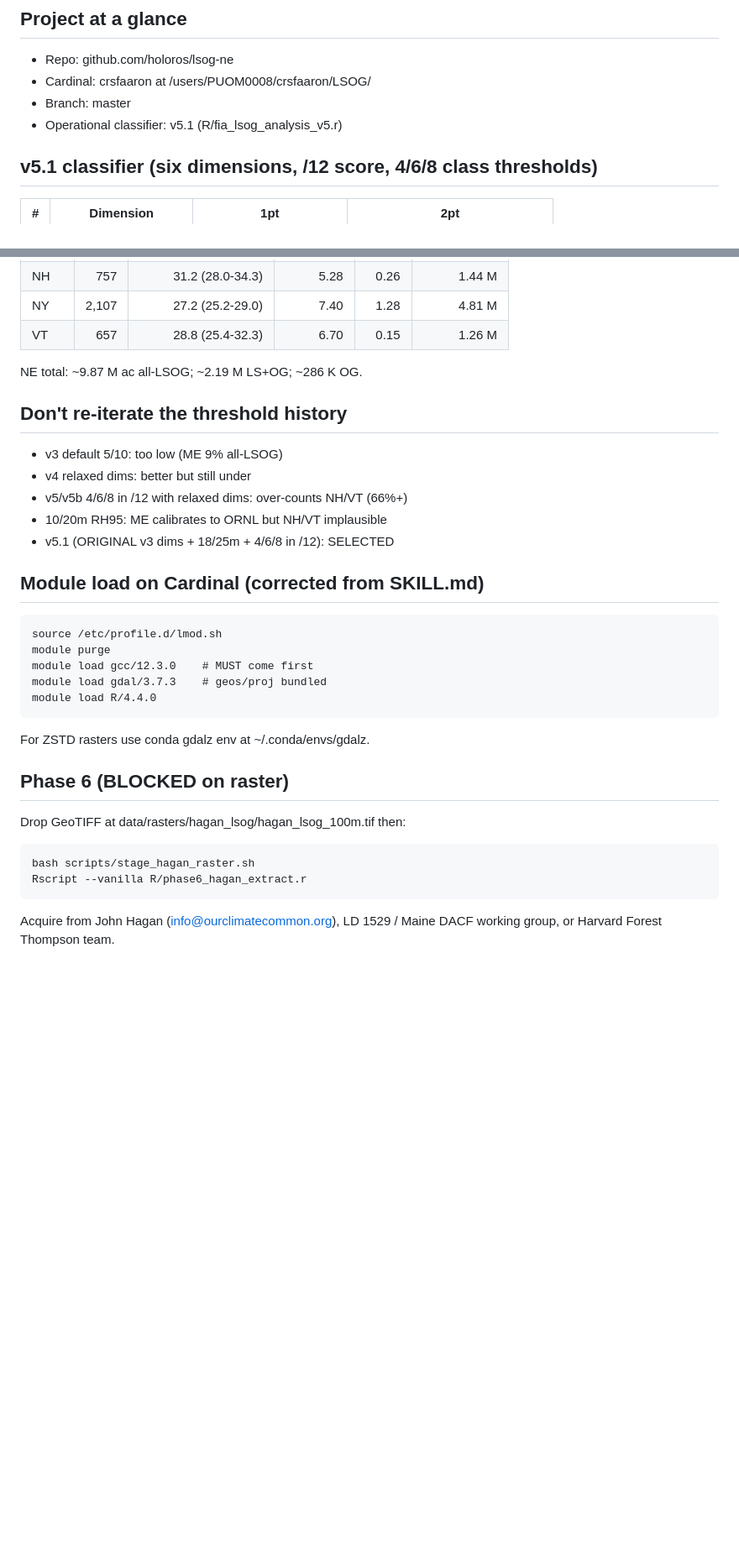
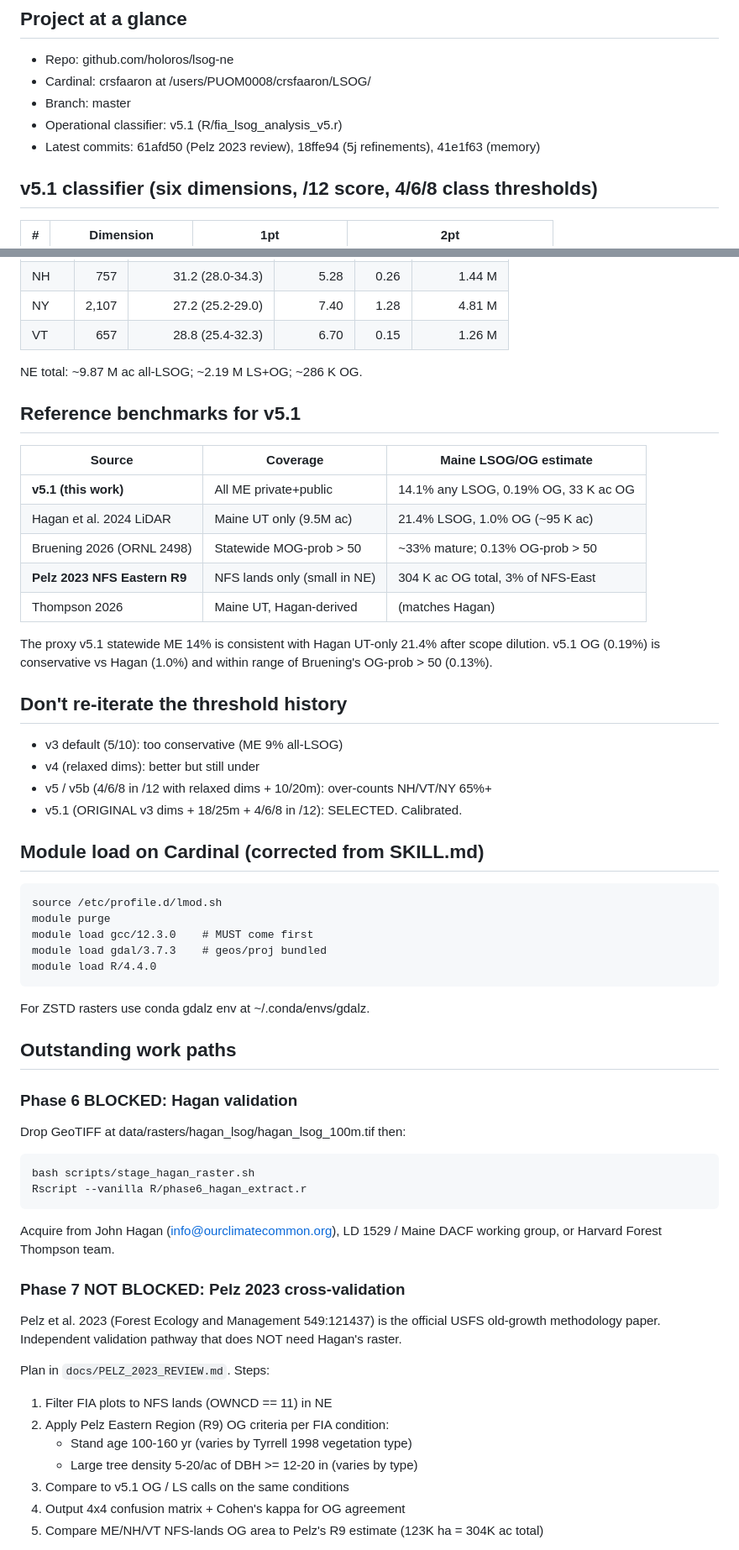
Before and after one commit to holoros/lsog-ne, a Markdown page: CLAUDE.md, 2 parts joined by grey strips. Shown at 84% size. Drawn GitHub-style; blank space fills up the shorter version.

````diff
--- a/CLAUDE.md
+++ b/CLAUDE.md
@@ -9,6 +9,7 @@ new Cowork or Claude Code session that picks up the work.
 - Cardinal: crsfaaron at /users/PUOM0008/crsfaaron/LSOG/
 - Branch: master
 - Operational classifier: v5.1 (R/fia_lsog_analysis_v5.r)
+- Latest commits: 61afd50 (Pelz 2023 review), 18ffe94 (5j refinements), 41e1f63 (memory)
 
 ## v5.1 classifier (six dimensions, /12 score, 4/6/8 class thresholds)
 
@@ -34,13 +35,26 @@ Class thresholds: TLS >= 4, LS >= 6, OG >= 8 (out of 12).
 
 NE total: ~9.87 M ac all-LSOG; ~2.19 M LS+OG; ~286 K OG.
 
+## Reference benchmarks for v5.1
+
+| Source | Coverage | Maine LSOG/OG estimate |
+|---|---|---|
+| **v5.1 (this work)** | All ME private+public | 14.1% any LSOG, 0.19% OG, 33 K ac OG |
+| Hagan et al. 2024 LiDAR | Maine UT only (9.5M ac) | 21.4% LSOG, 1.0% OG (~95 K ac) |
+| Bruening 2026 (ORNL 2498) | Statewide MOG-prob > 50 | ~33% mature; 0.13% OG-prob > 50 |
+| **Pelz 2023 NFS Eastern R9** | NFS lands only (small in NE) | 304 K ac OG total, 3% of NFS-East |
+| Thompson 2026 | Maine UT, Hagan-derived | (matches Hagan) |
+
+The proxy v5.1 statewide ME 14% is consistent with Hagan UT-only 21.4%
+after scope dilution. v5.1 OG (0.19%) is conservative vs Hagan (1.0%) and
+within range of Bruening's OG-prob > 50 (0.13%).
+
 ## Don't re-iterate the threshold history
 
-- v3 default 5/10: too low (ME 9% all-LSOG)
-- v4 relaxed dims: better but still under
-- v5/v5b 4/6/8 in /12 with relaxed dims: over-counts NH/VT (66%+)
-- 10/20m RH95: ME calibrates to ORNL but NH/VT implausible
-- v5.1 (ORIGINAL v3 dims + 18/25m + 4/6/8 in /12): SELECTED
+- v3 default (5/10): too conservative (ME 9% all-LSOG)
+- v4 (relaxed dims): better but still under
+- v5 / v5b (4/6/8 in /12 with relaxed dims + 10/20m): over-counts NH/VT/NY 65%+
+- v5.1 (ORIGINAL v3 dims + 18/25m + 4/6/8 in /12): SELECTED. Calibrated.
 
 ## Module load on Cardinal (corrected from SKILL.md)
 
@@ -54,7 +68,9 @@ module load R/4.4.0
 
 For ZSTD rasters use conda gdalz env at ~/.conda/envs/gdalz.
 
-## Phase 6 (BLOCKED on raster)
+## Outstanding work paths
+
+### Phase 6 BLOCKED: Hagan validation
 
 Drop GeoTIFF at data/rasters/hagan_lsog/hagan_lsog_100m.tif then:
 ```
@@ -65,3 +81,19 @@ Rscript --vanilla R/phase6_hagan_extract.r
 Acquire from John Hagan (info@ourclimatecommon.org), LD 1529 / Maine DACF
 working group, or Harvard Forest Thompson team.
 
+### Phase 7 NOT BLOCKED: Pelz 2023 cross-validation
+
+Pelz et al. 2023 (Forest Ecology and Management 549:121437) is the
+official USFS old-growth methodology paper. Independent validation
+pathway that does NOT need Hagan's raster.
+
+Plan in `docs/PELZ_2023_REVIEW.md`. Steps:
+
+1. Filter FIA plots to NFS lands (OWNCD == 11) in NE
+2. Apply Pelz Eastern Region (R9) OG criteria per FIA condition:
+   - Stand age 100-160 yr (varies by Tyrrell 1998 vegetation type)
+   - Large tree density 5-20/ac of DBH >= 12-20 in (varies by type)
+3. Compare to v5.1 OG / LS calls on the same conditions
+4. Output 4x4 confusion matrix + Cohen's kappa for OG agreement
+5. Compare ME/NH/VT NFS-lands OG area to Pelz's R9 estimate (123K ha = 304K ac total)
+
````
Also changed, not shown: other parts of CLAUDE.md (+39 -9 lines).
